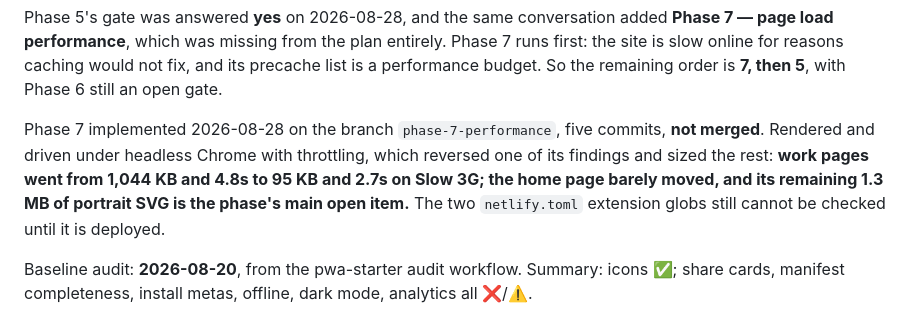
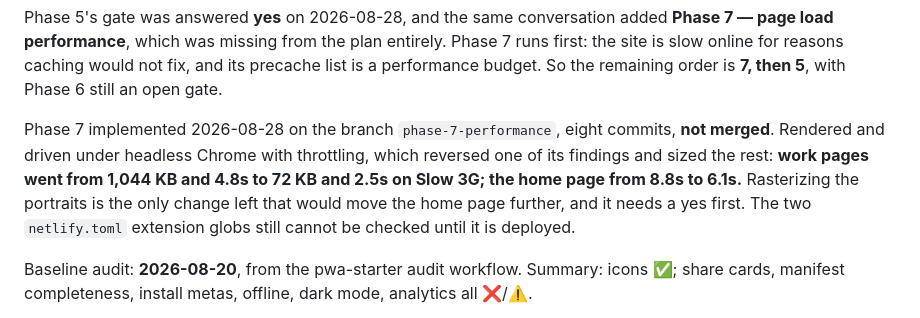
Before and after one commit to jsundram/quartet-chooser, a Markdown page: pwa.md, the part around one of its changes. Drawn GitHub-style.

```diff
--- a/pwa.md
+++ b/pwa.md
@@ -42,11 +42,12 @@ load performance**, which was missing from the plan entirely. Phase 7 runs first
 online for reasons caching would not fix, and its precache list is a performance budget. So the
 remaining order is **7, then 5**, with Phase 6 still an open gate.
 
-Phase 7 implemented 2026-08-28 on the branch `phase-7-performance`, five commits, **not merged**.
+Phase 7 implemented 2026-08-28 on the branch `phase-7-performance`, eight commits, **not merged**.
 Rendered and driven under headless Chrome with throttling, which reversed one of its findings and
-sized the rest: **work pages went from 1,044 KB and 4.8s to 95 KB and 2.7s on Slow 3G; the home page
-barely moved, and its remaining 1.3 MB of portrait SVG is the phase's main open item.** The two
-`netlify.toml` extension globs still cannot be checked until it is deployed.
+sized the rest: **work pages went from 1,044 KB and 4.8s to 72 KB and 2.5s on Slow 3G; the home page
+from 8.8s to 6.1s.** Rasterizing the portraits is the only change left that would move the home page
+further, and it needs a yes first. The two `netlify.toml` extension globs still cannot be checked
+until it is deployed.
 
 Baseline audit: **2026-08-20**, from the pwa-starter audit workflow. Summary: icons ✅;
 share cards, manifest completeness, install metas, offline, dark mode, analytics all ❌/⚠️.
```
Also changed, not shown: other parts of pwa.md (+38 -28 lines).
